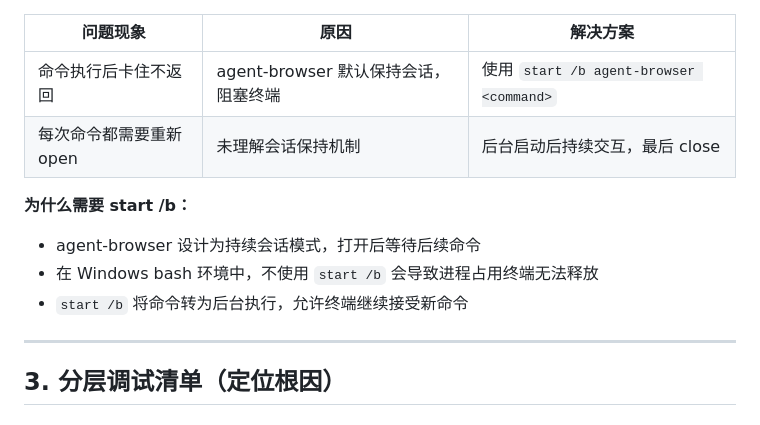
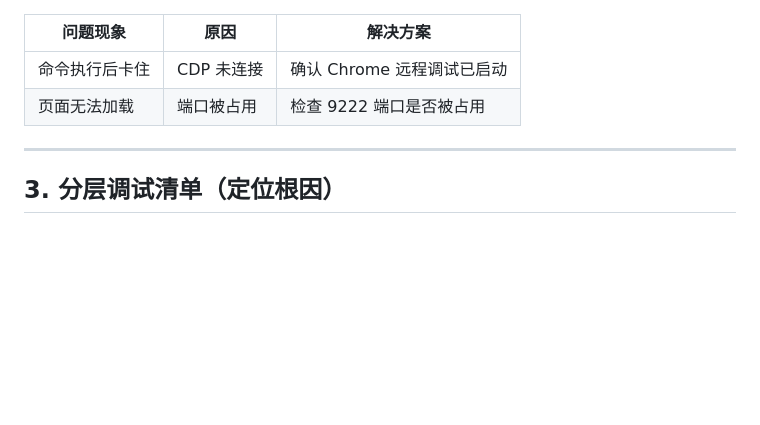
Before and after one commit to eternitylarva1/schedule_app, a Markdown page: DEBUG_WORKFLOW.md, the part around one of its changes. Rendered like a GitHub page; blank space fills up the shorter version.

```diff
--- a/DEBUG_WORKFLOW.md
+++ b/DEBUG_WORKFLOW.md
@@ -151,13 +135,8 @@ agent-browser close --all
 
 | 问题现象 | 原因 | 解决方案 |
-|---------|------|---------|
-| 命令执行后卡住不返回 | agent-browser 默认保持会话，阻塞终端 | 使用 `start /b agent-browser <command>` |
-| 每次命令都需要重新 open | 未理解会话保持机制 | 后台启动后持续交互，最后 close |
-
-**为什么需要 start /b：**
-- agent-browser 设计为持续会话模式，打开后等待后续命令
-- 在 Windows bash 环境中，不使用 `start /b` 会导致进程占用终端无法释放
-- `start /b` 将命令转为后台执行，允许终端继续接受新命令
+|---------|------|----------|
+| 命令执行后卡住 | CDP 未连接 | 确认 Chrome 远程调试已启动 |
+| 页面无法加载 | 端口被占用 | 检查 9222 端口是否被占用 |
 
 ---
 
```
Also changed, not shown: other parts of DEBUG_WORKFLOW.md (+29 -45 lines).
